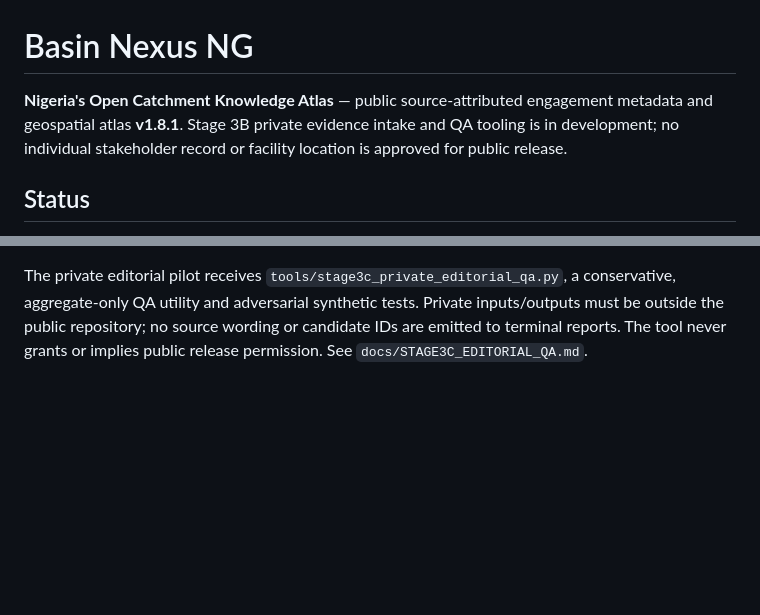
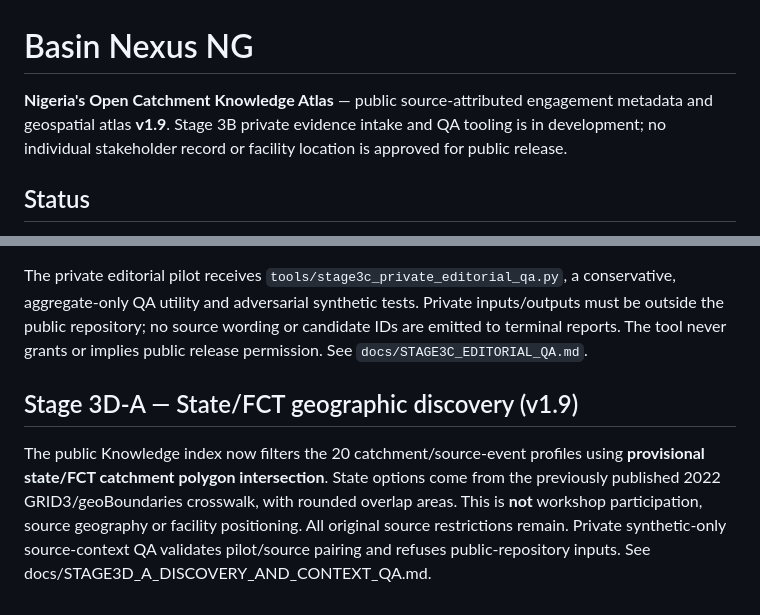
Before and after one commit to bahagogabriel/basin-nexus-ng, a Markdown page: README.md, 2 parts joined by grey strips. Drawn GitHub-style; blank space fills up the shorter version.

Commit message:
Stage 3D-A: source-safe geographic discovery and context QA

```diff
--- a/README.md
+++ b/README.md
@@ -1,6 +1,6 @@
 # Basin Nexus NG
 
-**Nigeria's Open Catchment Knowledge Atlas** — public source-attributed engagement metadata and geospatial atlas **v1.8.1**. Stage 3B private evidence intake and QA tooling is in development; no individual stakeholder record or facility location is approved for public release.
+**Nigeria's Open Catchment Knowledge Atlas** — public source-attributed engagement metadata and geospatial atlas **v1.9**. Stage 3B private evidence intake and QA tooling is in development; no individual stakeholder record or facility location is approved for public release.
 
 ## Status
 
@@ -127,3 +127,7 @@ Twenty institutional engagement communiqués have been located and read, one for
 The public Knowledge index now supports a host-city filter (Kano, Sokoto, Ilorin, Lokoja, Gombe), combined with existing year, source-theme and catchment search filters, plus an accessible Reset filters control. These are **meeting host cities**, not facility locations or catchment geocentres. All 20 source events remain metadata-only.
 
 The private editorial pilot receives `tools/stage3c_private_editorial_qa.py`, a conservative, aggregate-only QA utility and adversarial synthetic tests. Private inputs/outputs must be outside the public repository; no source wording or candidate IDs are emitted to terminal reports. The tool never grants or implies public release permission. See `docs/STAGE3C_EDITORIAL_QA.md`.
+
+## Stage 3D-A — State/FCT geographic discovery (v1.9)
+
+The public Knowledge index now filters the 20 catchment/source-event profiles using **provisional state/FCT catchment polygon intersection**. State options come from the previously published 2022 GRID3/geoBoundaries crosswalk, with rounded overlap areas. This is **not** workshop participation, source geography or facility positioning. All original source restrictions remain. Private synthetic-only source-context QA validates pilot/source pairing and refuses public-repository inputs. See docs/STAGE3D_A_DISCOVERY_AND_CONTEXT_QA.md.
```
